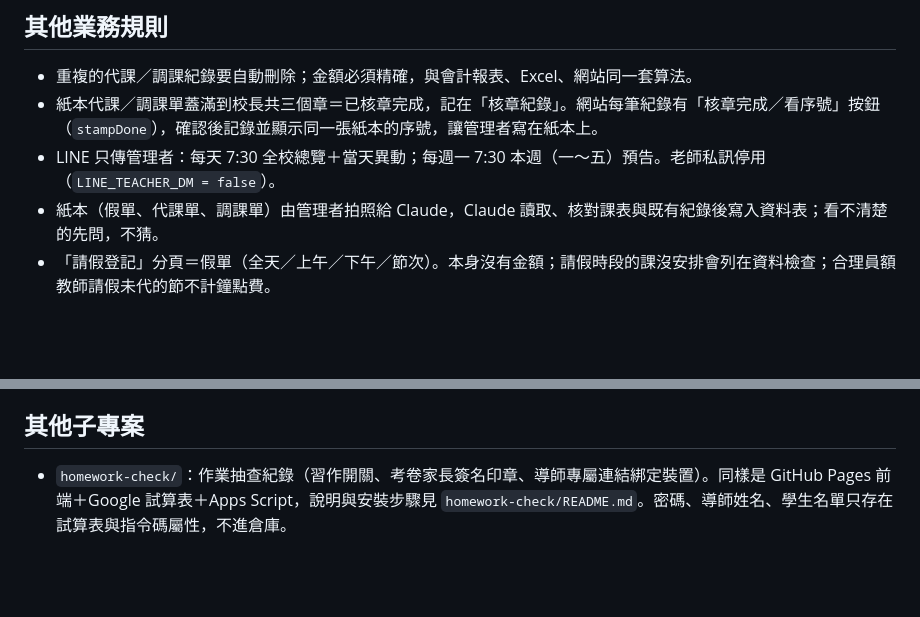
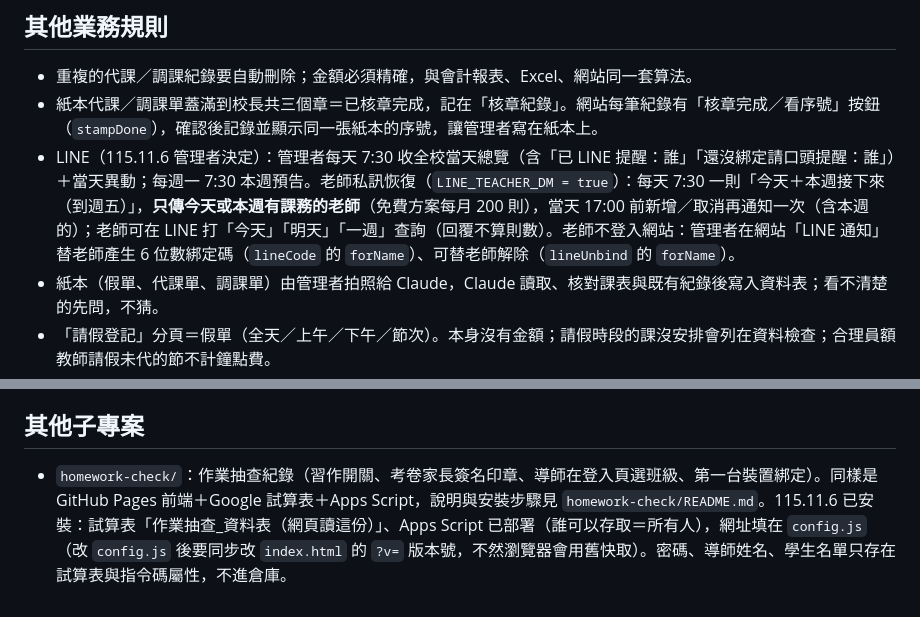
Before and after one commit to imacipadtw-lang/teachers, a Markdown page: CLAUDE.md, 2 parts joined by grey strips. Rendered like a GitHub page; blank space fills up the shorter version.

Commit message:
CLAUDE.md：LINE 老師提醒規則（11/6 恢復，今天＋本週、只傳有課務的、教務組替老師產生綁定碼）；作業抽查已安裝
Co-Authored-By: Claude Fable 5.1 <noreply@anthropic.com>
Claude-Session: https://claude.ai/code/session_01DikehUjZNL3PWbKn92W9xa

```diff
--- a/CLAUDE.md
+++ b/CLAUDE.md
@@ -55,7 +55,7 @@
 ## 其他業務規則
 - 重複的代課／調課紀錄要自動刪除；金額必須精確，與會計報表、Excel、網站同一套算法。
 - 紙本代課／調課單蓋滿到校長共三個章＝已核章完成，記在「核章紀錄」。網站每筆紀錄有「核章完成／看序號」按鈕（`stampDone`），確認後記錄並顯示同一張紙本的序號，讓管理者寫在紙本上。
-- LINE 只傳管理者：每天 7:30 全校總覽＋當天異動；每週一 7:30 本週（一～五）預告。老師私訊停用（`LINE_TEACHER_DM = false`）。
+- LINE（115.11.6 管理者決定）：管理者每天 7:30 收全校當天總覽（含「已 LINE 提醒：誰」「還沒綁定請口頭提醒：誰」）＋當天異動；每週一 7:30 本週預告。老師私訊恢復（`LINE_TEACHER_DM = true`）：每天 7:30 一則「今天＋本週接下來（到週五）」，**只傳今天或本週有課務的老師**（免費方案每月 200 則），當天 17:00 前新增／取消再通知一次（含本週的）；老師可在 LINE 打「今天」「明天」「一週」查詢（回覆不算則數）。老師不登入網站：管理者在網站「LINE 通知」替老師產生 6 位數綁定碼（`lineCode` 的 `forName`）、可替老師解除（`lineUnbind` 的 `forName`）。
 - 紙本（假單、代課單、調課單）由管理者拍照給 Claude，Claude 讀取、核對課表與既有紀錄後寫入資料表；看不清楚的先問，不猜。
 - 「請假登記」分頁＝假單（全天／上午／下午／節次）。本身沒有金額；請假時段的課沒安排會列在資料檢查；合理員額教師請假未代的節不計鐘點費。
 - 網站「排調代課 → 請假」可手動或拍假單登記（`save` 的 `absents`）、刪除（`absentDel`）；同一老師同時段重複會擋下。LINE 給管理者的訊息只寫「今天有調代課／本週調代課提醒」，不寫時間、不寫「全校老師都會收到」。
@@ -78,4 +78,4 @@
 - 快速指令（Ctrl＋K）的功能清單在 `CMD_ACTIONS`；單鍵快捷鍵在輸入框內不作用。
 
 ## 其他子專案
-- `homework-check/`：作業抽查紀錄（習作開關、考卷家長簽名印章、導師專屬連結綁定裝置）。同樣是 GitHub Pages 前端＋Google 試算表＋Apps Script，說明與安裝步驟見 `homework-check/README.md`。密碼、導師姓名、學生名單只存在試算表與指令碼屬性，不進倉庫。
+- `homework-check/`：作業抽查紀錄（習作開關、考卷家長簽名印章、導師在登入頁選班級、第一台裝置綁定）。同樣是 GitHub Pages 前端＋Google 試算表＋Apps Script，說明與安裝步驟見 `homework-check/README.md`。115.11.6 已安裝：試算表「作業抽查_資料表（網頁讀這份）」、Apps Script 已部署（誰可以存取＝所有人），網址填在 `config.js`（改 `config.js` 後要同步改 `index.html` 的 `?v=` 版本號，不然瀏覽器會用舊快取）。密碼、導師姓名、學生名單只存在試算表與指令碼屬性，不進倉庫。
```
